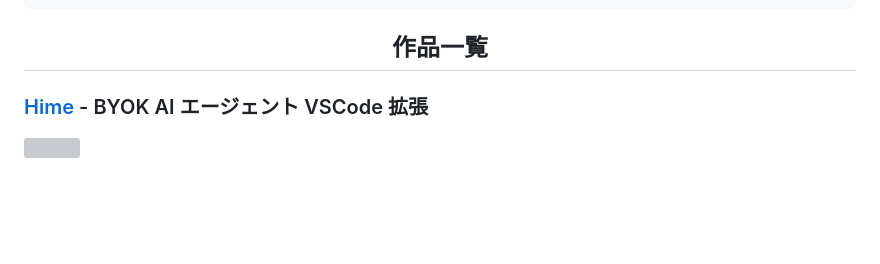
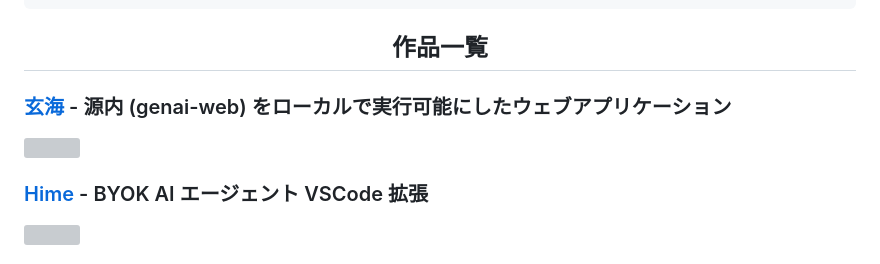
Before and after one commit to Himeyama/himeyama, a Markdown page: README.md, the part around the change. GitHub-like rendering; blank space fills up the shorter version; grey boxes are pictures that could not be loaded.

Commit message:
Add genai-web project entry to README
Added a new project entry for the genai-web application in the README.

```diff
--- a/README.md
+++ b/README.md
@@ -30,6 +30,10 @@ work:      Optical System, Optical Solution, Network System Development, Infra,
 ## 作品一覧
 
 </div>
+
+### [玄海](https://github.com/Himeyama/genai-web) - 源内 (genai-web) をローカルで実行可能にしたウェブアプリケーション
+
+<img src="https://github.com/Himeyama/genai-web/raw/master/docs/images/screenshot.png" width="600" />
 
 ### [Hime](https://github.com/Himeyama/hime) - BYOK AI エージェント VSCode 拡張
 
```
